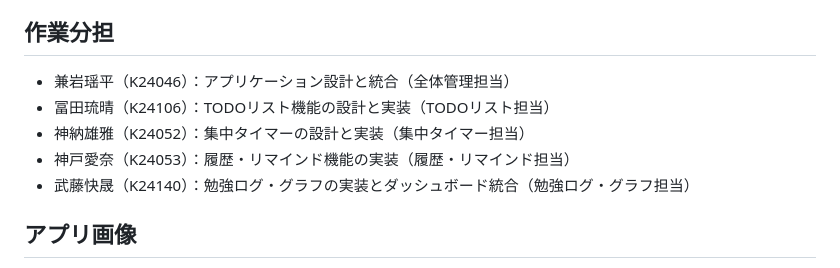
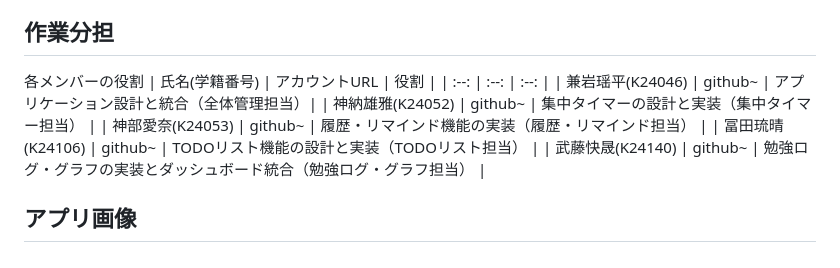
Before and after one commit to OOP2-2025-final-G01/ScheduleManager, a Markdown page: README.md, the part around the change. Drawn GitHub-style.

```diff
--- a/README.md
+++ b/README.md
@@ -70,11 +70,14 @@ python app.py
 
 ## 作業分担
 
-- 兼岩瑶平（K24046）：アプリケーション設計と統合（全体管理担当）
-- 冨田琉晴（K24106）：TODOリスト機能の設計と実装（TODOリスト担当）
-- 神納雄雅（K24052）：集中タイマーの設計と実装（集中タイマー担当）
-- 神戸愛奈（K24053）：履歴・リマインド機能の実装（履歴・リマインド担当）
-- 武藤快晟（K24140）：勉強ログ・グラフの実装とダッシュボード統合（勉強ログ・グラフ担当）
+各メンバーの役割
+| 氏名(学籍番号) | アカウントURL | 役割 |
+| :--: | :--: | :--: |
+| 兼岩瑶平(K24046) | github~ | アプリケーション設計と統合（全体管理担当）|
+| 神納雄雅(K24052) | github~ | 集中タイマーの設計と実装（集中タイマー担当） |
+| 神部愛奈(K24053) | github~ | 履歴・リマインド機能の実装（履歴・リマインド担当） |
+| 冨田琉晴(K24106) | github~ | TODOリスト機能の設計と実装（TODOリスト担当） |
+| 武藤快晟(K24140) | github~ | 勉強ログ・グラフの実装とダッシュボード統合（勉強ログ・グラフ担当） |
 
 ## アプリ画像
 
```
